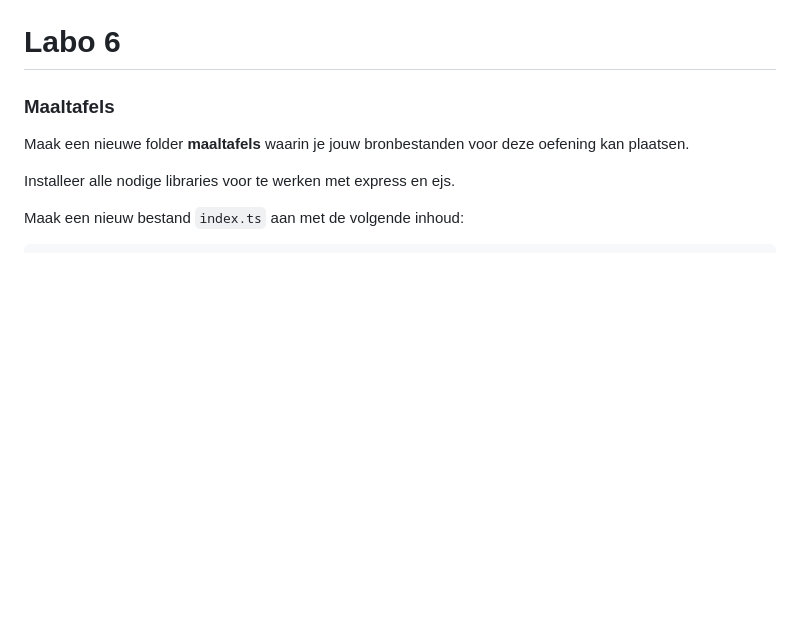
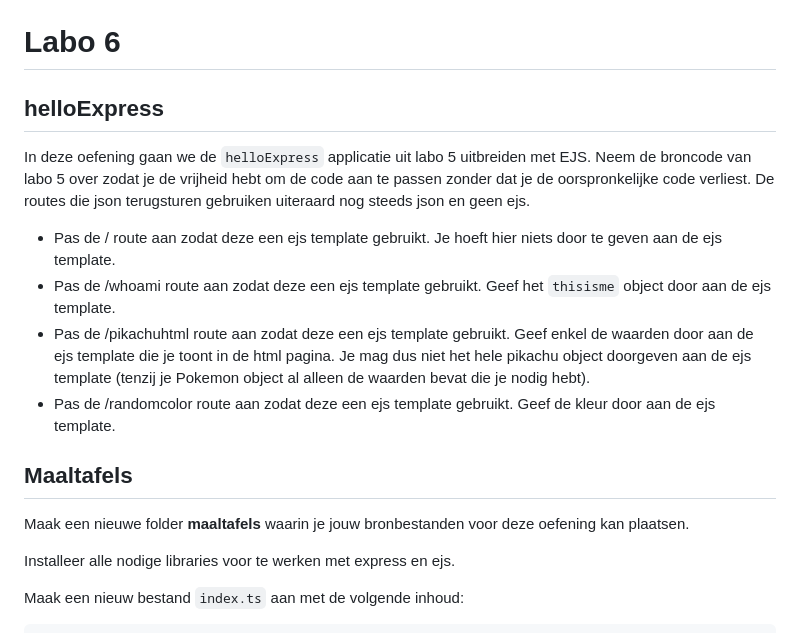
Before and after one commit to similonap/webontwikkeling-cursus, a Markdown page: labos-2022-2023/labo-6/README.md, the part around the change printed below. Drawn GitHub-style; blank space fills up the shorter version.

Commit message:
Add helloExpress oefening to labo 6

```diff
--- a/labos-2022-2023/labo-6/README.md
+++ b/labos-2022-2023/labo-6/README.md
@@ -1,6 +1,15 @@
 # Labo 6
 
-### Maaltafels
+## helloExpress
+
+In deze oefening gaan we de `helloExpress` applicatie uit labo 5 uitbreiden met EJS. Neem de broncode van labo 5 over zodat je de vrijheid hebt om de code aan te passen zonder dat je de oorspronkelijke code verliest. De routes die json terugsturen gebruiken uiteraard nog steeds json en geen ejs.
+
+- Pas de / route aan zodat deze een ejs template gebruikt. Je hoeft hier niets door te geven aan de ejs template.
+- Pas de /whoami route aan zodat deze een ejs template gebruikt. Geef het `thisisme` object door aan de ejs template.
+- Pas de /pikachuhtml route aan zodat deze een ejs template gebruikt. Geef enkel de waarden door aan de ejs template die je toont in de html pagina. Je mag dus niet het hele pikachu object doorgeven aan de ejs template (tenzij je Pokemon object al alleen de waarden bevat die je nodig hebt).
+- Pas de /randomcolor route aan zodat deze een ejs template gebruikt. Geef de kleur door aan de ejs template.
+
+## Maaltafels
 
 Maak een nieuwe folder **maaltafels** waarin je jouw bronbestanden voor deze oefening kan plaatsen.
 
```
Also changed, not shown: other parts of labos-2022-2023/labo-6/README.md (+3 -3 lines).
